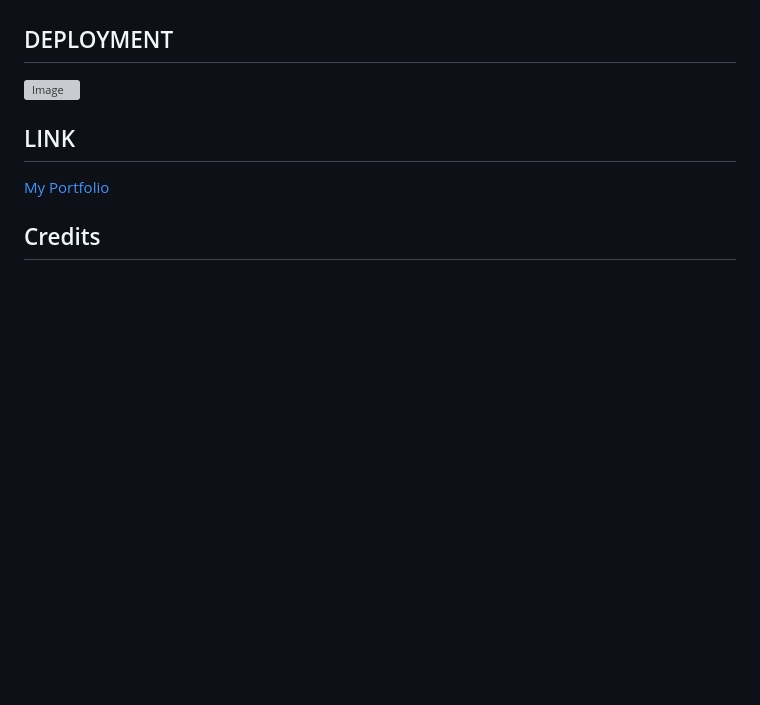
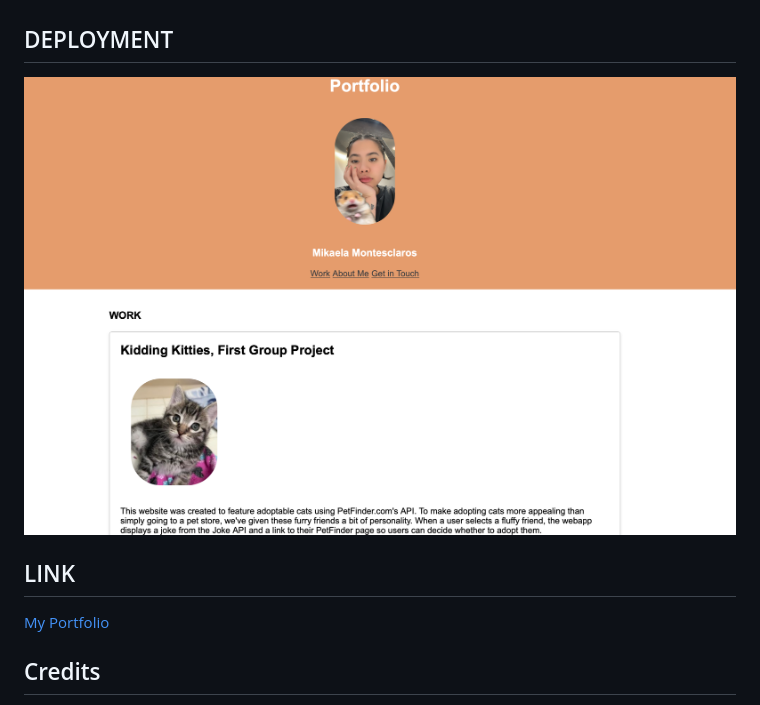
Before and after one commit to saymiki/my-stuff, a Markdown page: README.md, the part around the change. GitHub-like rendering; pictures changed too: public/images/deployed.png (added); blank space fills up the shorter version; grey boxes are pictures that could not be loaded.

Commit message:
added deployed website

```diff
--- a/README.md
+++ b/README.md
@@ -8,7 +8,7 @@ This portfolio serves as a platform to demonstrate the range and depth of my web
 
 ## DEPLOYMENT
 
-![Image](public/Images/deployment.png)
+![Image](public/images/deployed.png)
 
 ## LINK
 
```
